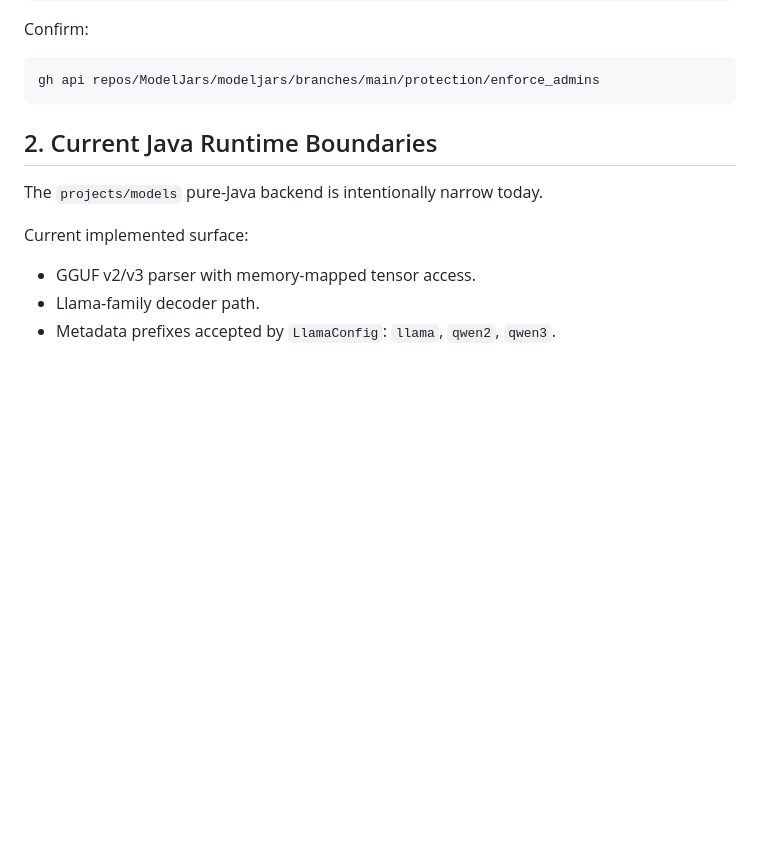
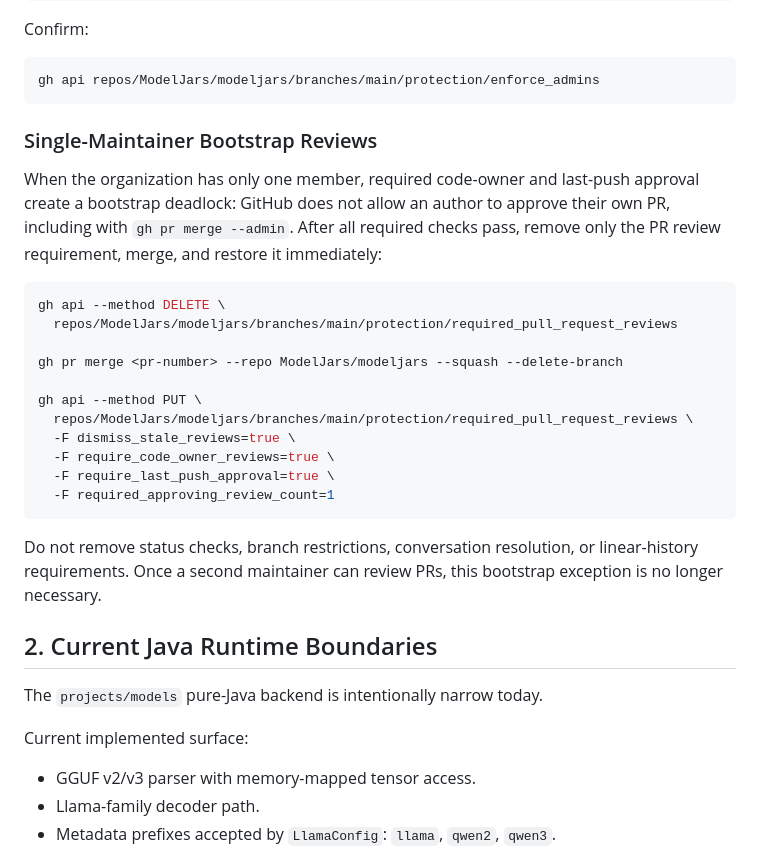
Before and after one commit to ModelJars/modeljars, a Markdown page: docs/modeljars-operations-and-model-candidates.md, the part around the change. GitHub-like rendering; blank space fills up the shorter version.

Commit message:
docs(ops): document bootstrap review recovery

````diff
--- a/docs/modeljars-operations-and-model-candidates.md
+++ b/docs/modeljars-operations-and-model-candidates.md
@@ -148,6 +148,31 @@ Confirm:
 ```bash
 gh api repos/ModelJars/modeljars/branches/main/protection/enforce_admins
 ```
+
+### Single-Maintainer Bootstrap Reviews
+
+When the organization has only one member, required code-owner and last-push
+approval create a bootstrap deadlock: GitHub does not allow an author to approve
+their own PR, including with `gh pr merge --admin`. After all required checks
+pass, remove only the PR review requirement, merge, and restore it immediately:
+
+```bash
+gh api --method DELETE \
+  repos/ModelJars/modeljars/branches/main/protection/required_pull_request_reviews
+
+gh pr merge <pr-number> --repo ModelJars/modeljars --squash --delete-branch
+
+gh api --method PUT \
+  repos/ModelJars/modeljars/branches/main/protection/required_pull_request_reviews \
+  -F dismiss_stale_reviews=true \
+  -F require_code_owner_reviews=true \
+  -F require_last_push_approval=true \
+  -F required_approving_review_count=1
+```
+
+Do not remove status checks, branch restrictions, conversation resolution, or
+linear-history requirements. Once a second maintainer can review PRs, this
+bootstrap exception is no longer necessary.
 
 ## 2. Current Java Runtime Boundaries
 
````
